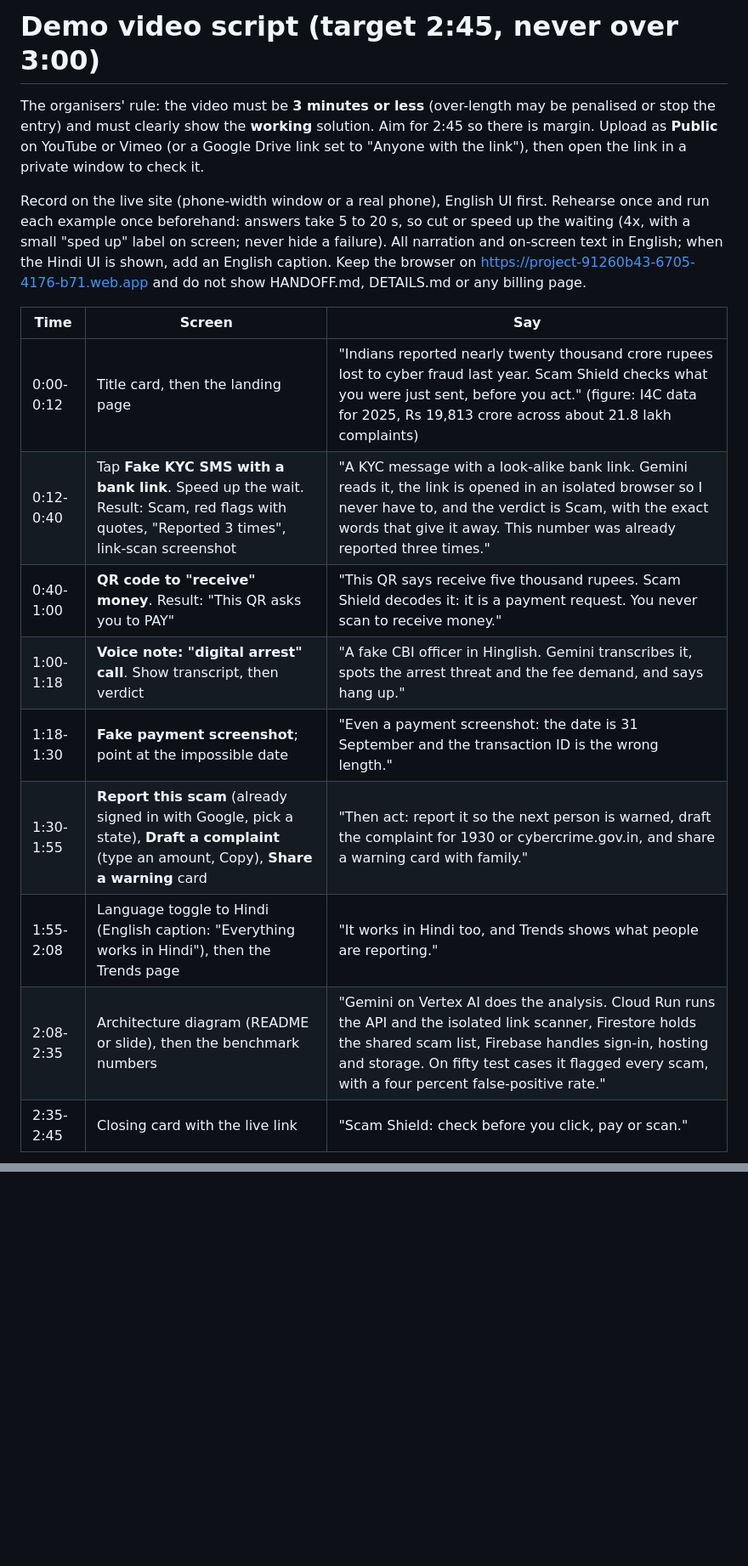
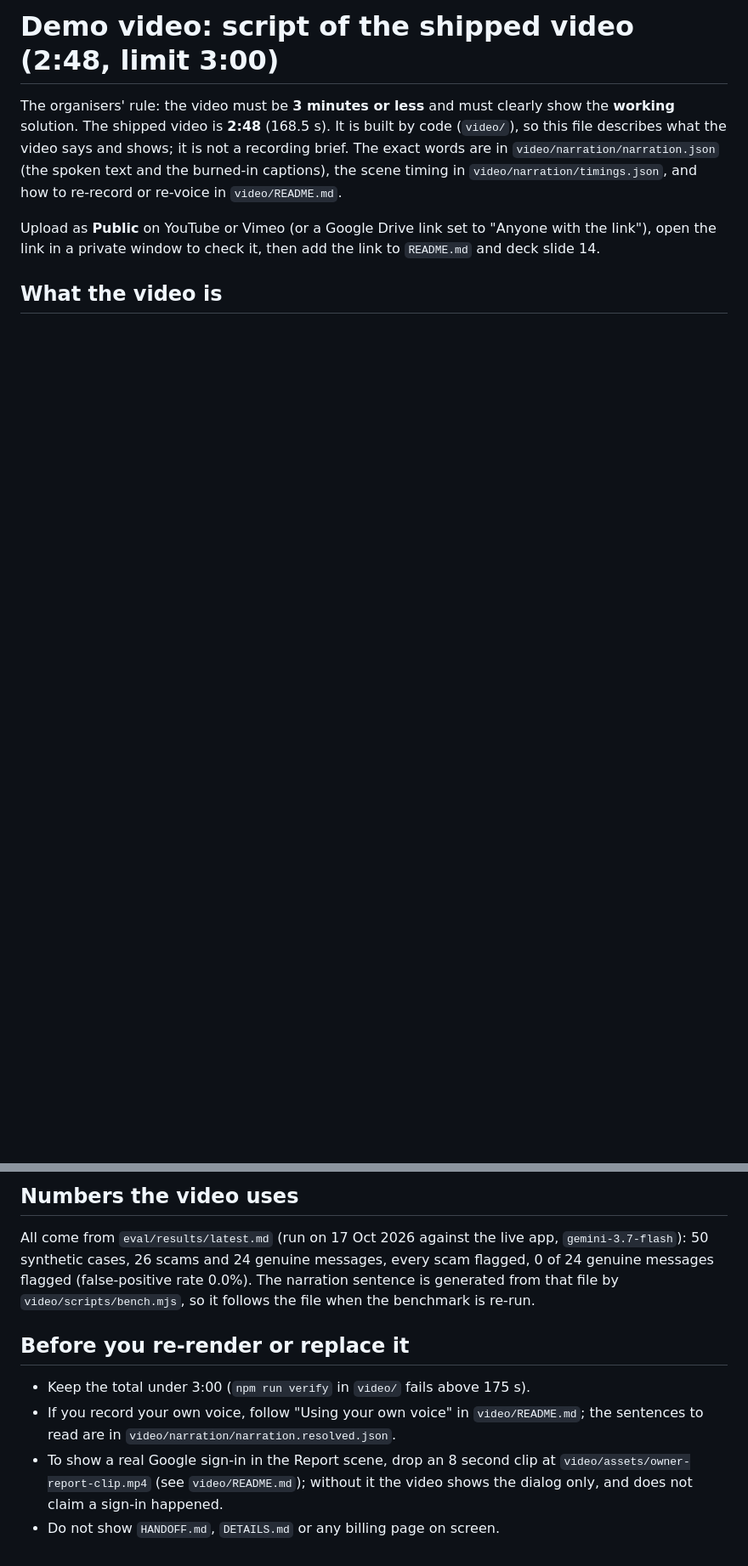
Before and after one commit to Namans12/scam-shield, a Markdown page: docs/submission/video-script.md, 2 parts joined by grey strips. Shown at 85% size. Drawn GitHub-style; blank space fills up the shorter version.

Commit message:
docs: rewrite video script to match the shipped 2:48 video, narration and benchmark
Co-Authored-By: Claude Sonnet 5.5 <noreply@anthropic.com>

```diff
--- a/docs/submission/video-script.md
+++ b/docs/submission/video-script.md
@@ -1,18 +1,8 @@
-# Demo video script (target 2:45, never over 3:00)
+# Demo video: script of the shipped video (2:48, limit 3:00)
 
-The organisers' rule: the video must be **3 minutes or less** (over-length may be penalised or stop the entry) and must clearly show the **working** solution. Aim for 2:45 so there is margin. Upload as **Public** on YouTube or Vimeo (or a Google Drive link set to "Anyone with the link"), then open the link in a private window to check it.
+The organisers' rule: the video must be **3 minutes or less** and must clearly show the **working** solution. The shipped video is **2:48** (168.5 s). It is built by code (`video/`), so this file describes what the video says and shows; it is not a recording brief. The exact words are in `video/narration/narration.json` (the spoken text and the burned-in captions), the scene timing in `video/narration/timings.json`, and how to re-record or re-voice in `video/README.md`.
 
-Record on the live site (phone-width window or a real phone), English UI first. Rehearse once and run each example once beforehand: answers take 5 to 20 s, so cut or speed up the waiting (4x, with a small "sped up" label on screen; never hide a failure). All narration and on-screen text in English; when the Hindi UI is shown, add an English caption. Keep the browser on https://project-91260b43-6705-4176-b71.web.app and do not show HANDOFF.md, DETAILS.md or any billing page.
+Upload as **Public** on YouTube or Vimeo (or a Google Drive link set to "Anyone with the link"), open the link in a private window to check it, then add the link to `README.md` and deck slide 14.
 
-| Time | Screen | Say |
-|---|---|---|
-| 0:00-0:12 | Title card, then the landing page | "Indians reported nearly twenty thousand crore rupees lost to cyber fraud last year. Scam Shield checks what you were just sent, before you act." (figure: I4C data for 2025, Rs 19,813 crore across about 21.8 lakh complaints) |
-| 0:12-0:40 | Tap **Fake KYC SMS with a bank link**. Speed up the wait. Result: Scam, red flags with quotes, "Reported 3 times", link-scan screenshot | "A KYC message with a look-alike bank link. Gemini reads it, the link is opened in an isolated browser so I never have to, and the verdict is Scam, with the exact words that give it away. This number was already reported three times." |
-| 0:40-1:00 | **QR code to "receive" money**. Result: "This QR asks you to PAY" | "This QR says receive five thousand rupees. Scam Shield decodes it: it is a payment request. You never scan to receive money." |
-| 1:00-1:18 | **Voice note: "digital arrest" call**. Show transcript, then verdict | "A fake CBI officer in Hinglish. Gemini transcribes it, spots the arrest threat and the fee demand, and says hang up." |
-| 1:18-1:30 | **Fake payment screenshot**; point at the impossible date | "Even a payment screenshot: the date is 31 September and the transaction ID is the wrong length." |
-| 1:30-1:55 | **Report this scam** (already signed in with Google, pick a state), **Draft a complaint** (type an amount, Copy), **Share a warning** card | "Then act: report it so the next person is warned, draft the complaint for 1930 or cybercrime.gov.in, and share a warning card with family." |
-| 1:55-2:08 | Language toggle to Hindi (English caption: "Everything works in Hindi"), then the Trends page | "It works in Hindi too, and Trends shows what people are reporting." |
-| 2:08-2:35 | Architecture diagram (README or slide), then the benchmark numbers | "Gemini on Vertex AI does the analysis. Cloud Run runs the API and the isolated link scanner, Firestore holds the shared scam list, Firebase handles sign-in, hosting and storage. On fifty test cases it flagged every scam, with a four percent false-positive rate." |
-| 2:35-2:45 | Closing card with the live link | "Scam Shield: check before you click, pay or scan." |
+## What the video is
 
@@ -19,0 +34,10 @@ Drop the Android share-menu clip unless it is recorded on a real phone and works
+## Numbers the video uses
+
+All come from `eval/results/latest.md` (run on 17 Oct 2026 against the live app, `gemini-3.7-flash`): 50 synthetic cases, 26 scams and 24 genuine messages, every scam flagged, 0 of 24 genuine messages flagged (false-positive rate 0.0%). The narration sentence is generated from that file by `video/scripts/bench.mjs`, so it follows the file when the benchmark is re-run.
+
+## Before you re-render or replace it
+
+- Keep the total under 3:00 (`npm run verify` in `video/` fails above 175 s).
+- If you record your own voice, follow "Using your own voice" in `video/README.md`; the sentences to read are in `video/narration/narration.resolved.json`.
+- To show a real Google sign-in in the Report scene, drop an 8 second clip at `video/assets/owner-report-clip.mp4` (see `video/README.md`); without it the video shows the dialog only, and does not claim a sign-in happened.
+- Do not show `HANDOFF.md`, `DETAILS.md` or any billing page on screen.
```
Also changed, not shown: other parts of docs/submission/video-script.md (+25 -1 lines).
